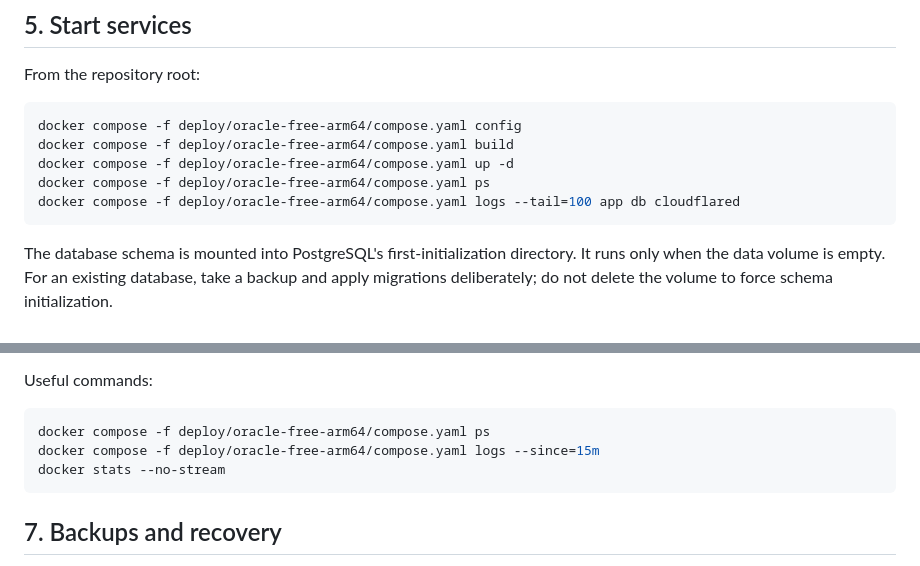
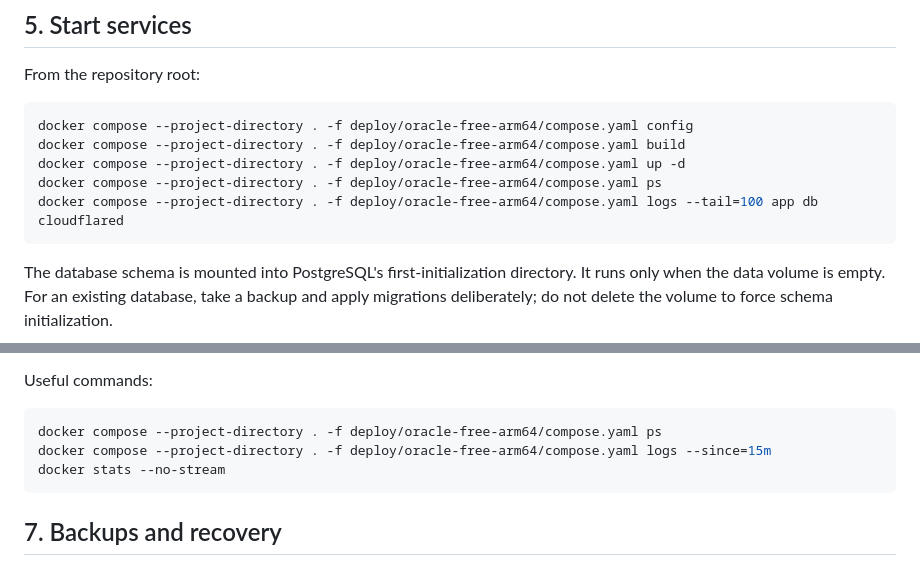
Before and after one commit to l08041271-pixel/massagevip-ai-workflow, a Markdown page: deploy/oracle-free-arm64/README.md, 2 parts joined by grey strips. Rendered like a GitHub page.

Commit message:
Make compose project directory explicit for root environment file

```diff
--- a/deploy/oracle-free-arm64/README.md
+++ b/deploy/oracle-free-arm64/README.md
@@ -90,11 +90,11 @@ Set the generated value as POSTGRES_PASSWORD. Set the actual AI provider key and
 From the repository root:
 
 ~~~bash
-docker compose -f deploy/oracle-free-arm64/compose.yaml config
-docker compose -f deploy/oracle-free-arm64/compose.yaml build
-docker compose -f deploy/oracle-free-arm64/compose.yaml up -d
-docker compose -f deploy/oracle-free-arm64/compose.yaml ps
-docker compose -f deploy/oracle-free-arm64/compose.yaml logs --tail=100 app db cloudflared
+docker compose --project-directory . -f deploy/oracle-free-arm64/compose.yaml config
+docker compose --project-directory . -f deploy/oracle-free-arm64/compose.yaml build
+docker compose --project-directory . -f deploy/oracle-free-arm64/compose.yaml up -d
+docker compose --project-directory . -f deploy/oracle-free-arm64/compose.yaml ps
+docker compose --project-directory . -f deploy/oracle-free-arm64/compose.yaml logs --tail=100 app db cloudflared
 ~~~
 
 The database schema is mounted into PostgreSQL's first-initialization directory. It runs only when the data volume is empty. For an existing database, take a backup and apply migrations deliberately; do not delete the volume to force schema initialization.
@@ -114,8 +114,8 @@ The database schema is mounted into PostgreSQL's first-initialization directory.
 Useful commands:
 
 ~~~bash
-docker compose -f deploy/oracle-free-arm64/compose.yaml ps
-docker compose -f deploy/oracle-free-arm64/compose.yaml logs --since=15m
+docker compose --project-directory . -f deploy/oracle-free-arm64/compose.yaml ps
+docker compose --project-directory . -f deploy/oracle-free-arm64/compose.yaml logs --since=15m
 docker stats --no-stream
 ~~~
 
```
